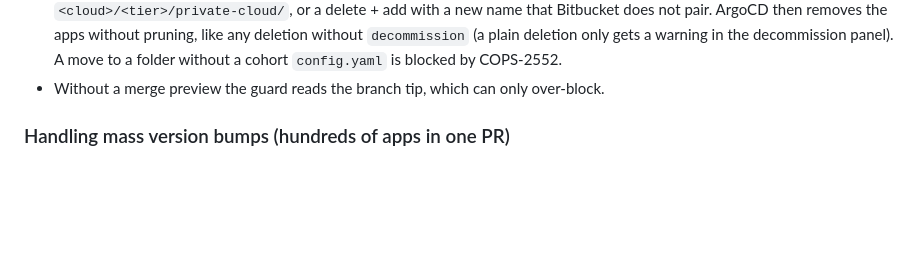
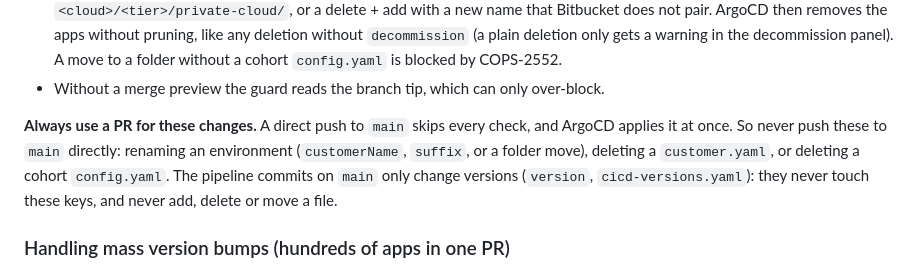
Before and after one commit to appspace-cloud/acme-diff-preview, a Markdown page: docs/internals.md, the part around the change. GitHub-like rendering; blank space fills up the shorter version.

Commit message:
[COPR-32578] docs: use a PR to rename an env or delete a cohort (#227)
A direct push to main skips every check and ArgoCD applies it at once. Say which changes must always go through a PR.

Co-authored-by: Claude Opus 5.5 <noreply@anthropic.com>

```diff
--- a/docs/internals.md
+++ b/docs/internals.md
@@ -153,6 +153,13 @@ Limits:
   without a cohort `config.yaml` is blocked by COPS-2552.
 - Without a merge preview the guard reads the branch tip, which can only
   over-block.
+
+**Always use a PR for these changes.** A direct push to `main` skips every
+check, and ArgoCD applies it at once. So never push these to `main` directly:
+renaming an environment (`customerName`, `suffix`, or a folder move), deleting
+a `customer.yaml`, or deleting a cohort `config.yaml`. The pipeline commits on
+`main` only change versions (`version`, `cicd-versions.yaml`): they never
+touch these keys, and never add, delete or move a file.
 
 ### Handling mass version bumps (hundreds of apps in one PR)
 
```
